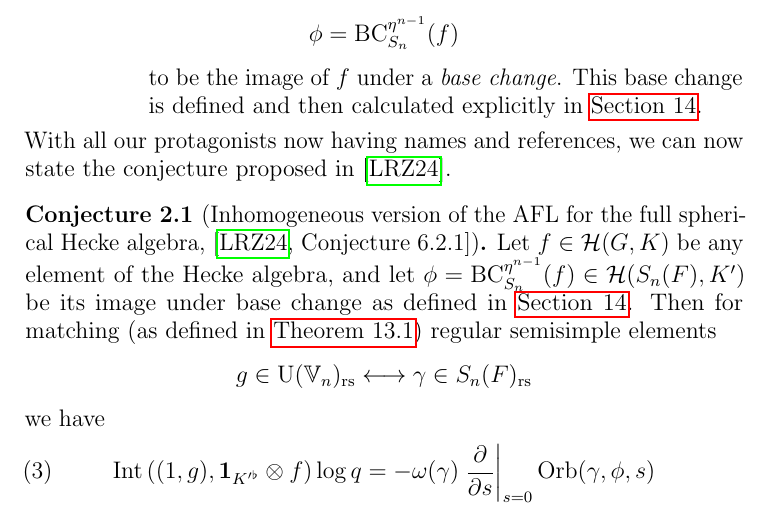
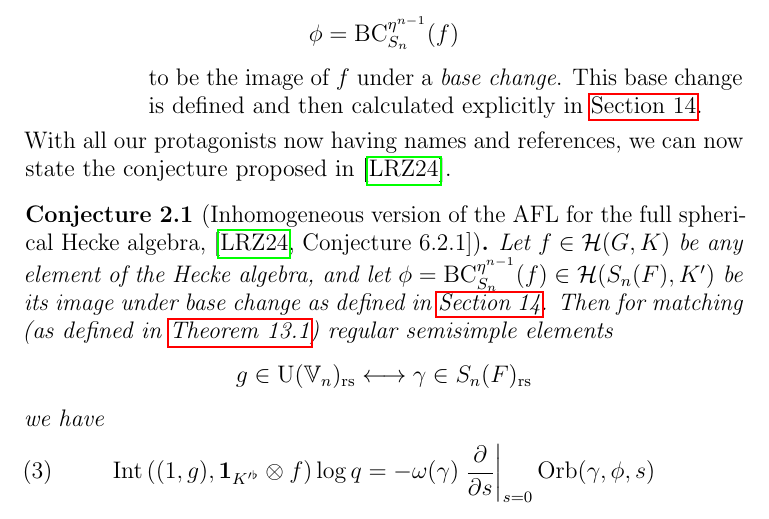
Before and after one commit to vEnhance/evans-phd-notebook, a LaTeX thesis (thesis/oldamsthesis.tex, which reads thesis/preamble.tex): part of page 9 of 96, cut so that both start at the same text. Compiled offline with pdfLaTeX.

Commit message:
style: Change conjecture to theorem style

```diff
--- a/thesis/preamble.tex
+++ b/thesis/preamble.tex
@@ -29,14 +29,14 @@
 \newtheorem{lemma}[theorem]{Lemma}
 \newtheorem{proposition}[theorem]{Proposition}
 \newtheorem{corollary}[theorem]{Corollary}
+\newtheorem{conjecture}[theorem]{Conjecture}
+\newtheorem{assume}[theorem]{Assumption}
 
 \theoremstyle{definition}
-\newtheorem{assume}[theorem]{Assumption}
 \newtheorem{definition}[theorem]{Definition}
 \newtheorem{example}[theorem]{Example}
 \newtheorem{ques}[theorem]{Question}
 \newtheorem{claim}[theorem]{Claim}
-\newtheorem{conjecture}[theorem]{Conjecture}
 \newtheorem{remark}[theorem]{Remark}
 \newtheorem{question}[theorem]{Question}
 
```
